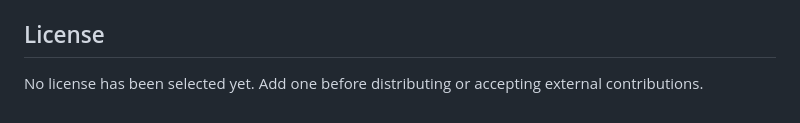
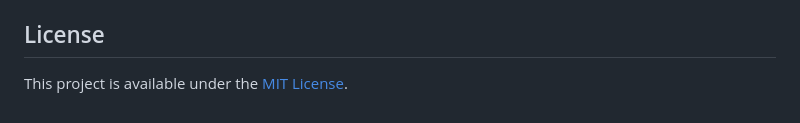
Before and after one commit to Ronit049/GitHub-Developer-Analytics, a Markdown page: README.md, the part around the change. GitHub-like rendering.

Commit message:
docs: add MIT license and update README (README.md)

```diff
--- a/README.md
+++ b/README.md
@@ -76,4 +76,4 @@ The site is ready for any static host, including GitHub Pages, Netlify, or Verce
 
 ## License
 
-No license has been selected yet. Add one before distributing or accepting external contributions.
+This project is available under the [MIT License](LICENSE).
```
